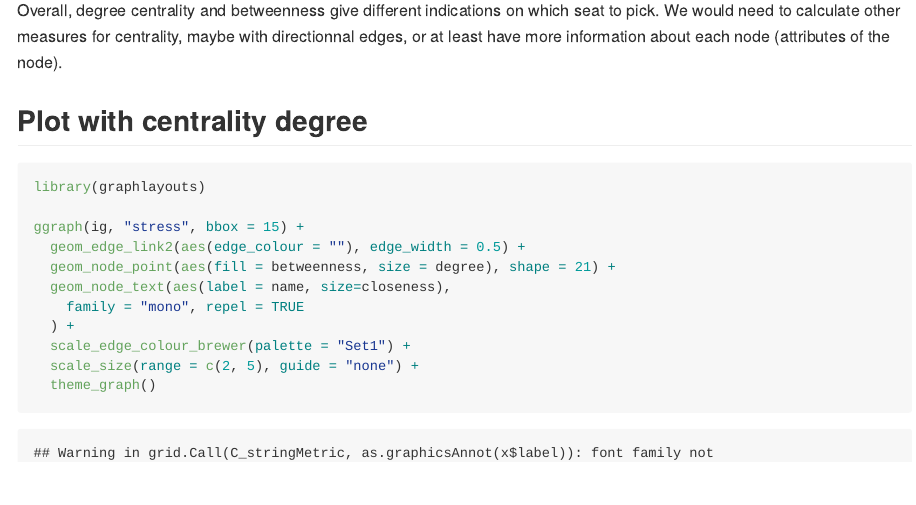
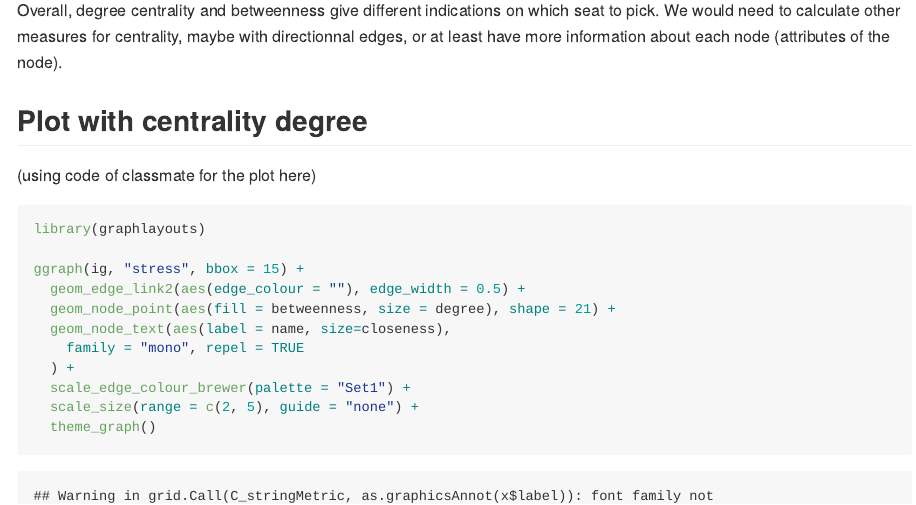
Before and after one commit to DelphineLeconte/Repo, an R Markdown document (EX2.Rmd): the page in a window 1100 px wide, from 5340 px down. The pictures show the output file Ex2.md that the author committed with the source, drawn offline in the style of GitHub; long lines of code are wrapped.

Commit message:
ex 2 final

````diff
--- a/EX2.Rmd
+++ b/EX2.Rmd
@@ -120,7 +120,7 @@ We would need to calculate other measures for centrality, maybe with directionna
 
 ## Plot with centrality degree
 
-
+(using code of classmate for the plot here)
 ```{r }
 
 library(graphlayouts)
````
Also changed, not shown: EX2_files/figure-gfm/unnamed-chunk-10-1.png, Ex2.md.
